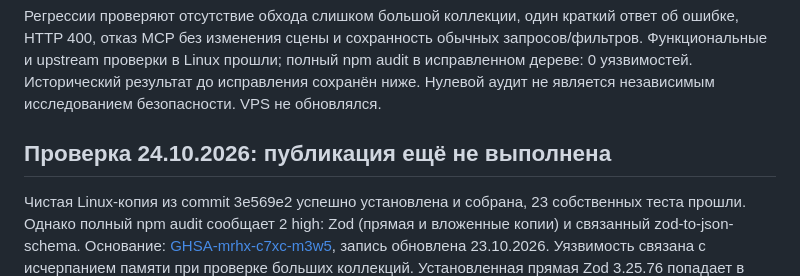
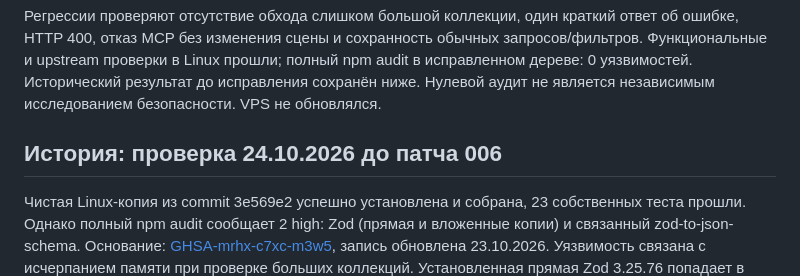
Before and after one commit to dzunnnnn-crypto/excalidraw-boards-portal, a Markdown page: docs/security-status.md, the part around the change. Drawn GitHub-style.

```diff
--- a/docs/security-status.md
+++ b/docs/security-status.md
@@ -15,7 +15,7 @@ HTTP/MCP имеют верхнюю границу 10000 значений, про
 Исторический результат до исправления сохранён ниже. Нулевой аудит не
 является независимым исследованием безопасности. VPS не обновлялся.
 
-## Проверка 24.10.2026: публикация ещё не выполнена
+## История: проверка 24.10.2026 до патча 006
 
 Чистая Linux-копия из commit 3e569e2 успешно установлена и собрана,
 23 собственных теста прошли. Однако полный npm audit сообщает 2 high:
```
Also changed, not shown: README.md (+1 -1 lines), docs/verification.md (+4 -0 lines).
